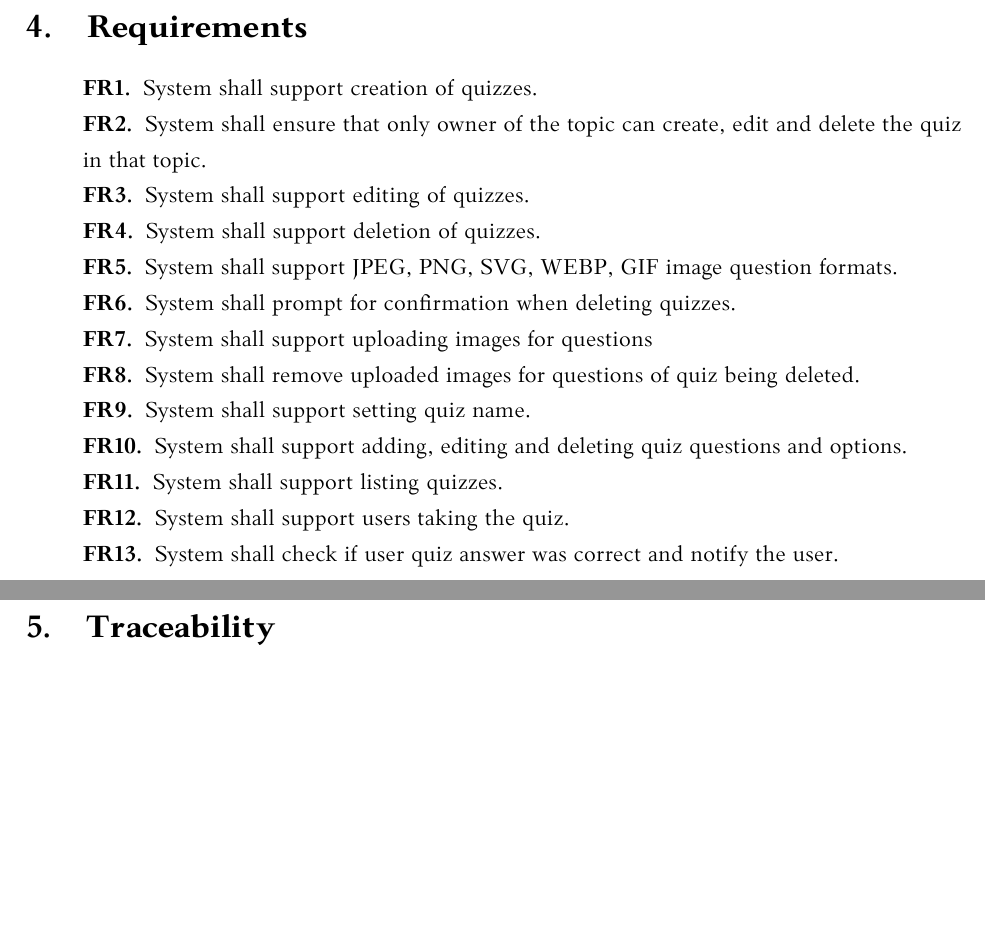
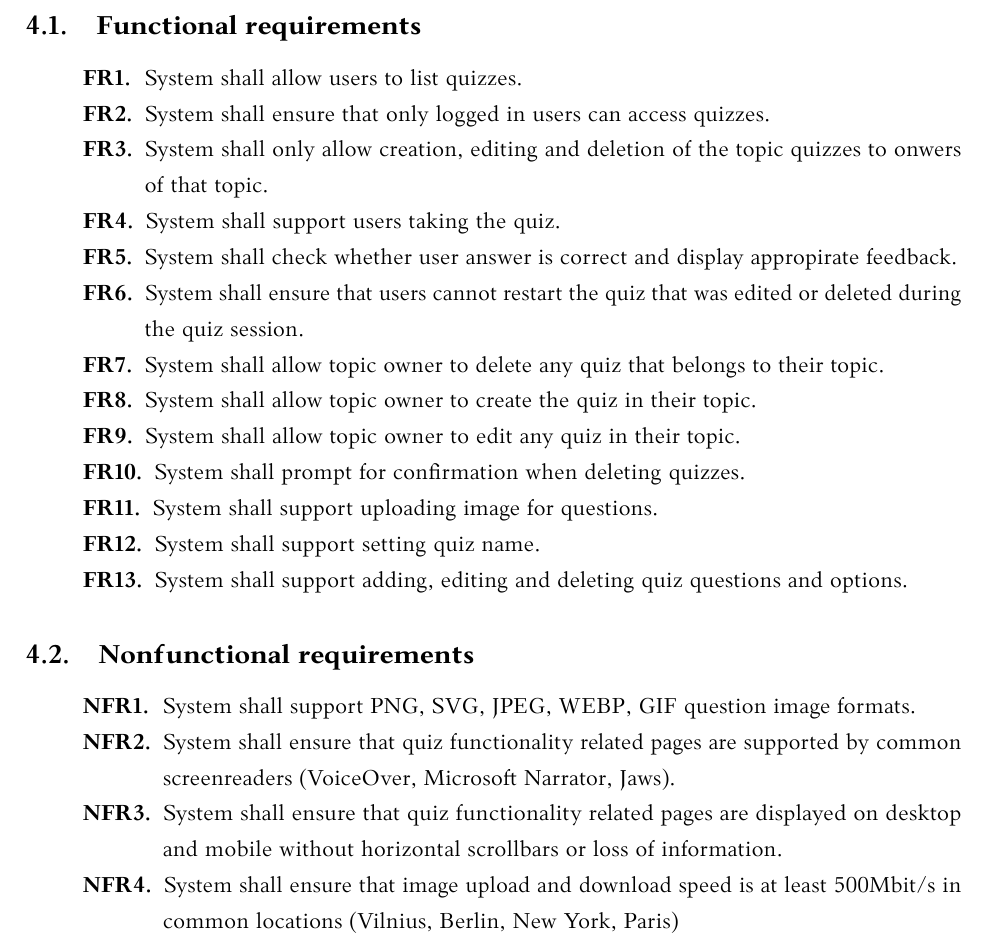
Before and after one commit to piatrashkakanstantinass/psi2, a LaTeX document (lab3/kursinis.tex): two parts of pages 13 and 14 of 15 before the commit and part of page 13 of 15 after it, the two joined at a grey line, cut at the place of the change, the shorter picture padded with empty space. Compiled offline with LuaLaTeX.

Commit message:
feat: finalize requirements

```diff
--- a/lab3/kursinis.tex
+++ b/lab3/kursinis.tex
@@ -317,21 +317,38 @@ The correct \textit{option} is \textit{the option} on top of the Option List.
 
 \section{Requirements}
 
-\begin{description}
-    \item[FR1] System shall support creation of quizzes.
-    \item[FR2] System shall ensure that only owner of the topic can create, edit and delete the quiz in that topic.
-    \item[FR3] System shall support editing of quizzes.
-    \item[FR4] System shall support deletion of quizzes.
-    \item[FR5] System shall support JPEG, PNG, SVG, WEBP, GIF image question formats.
-    \item[FR6] System shall prompt for confirmation when deleting quizzes.
-    \item[FR7] System shall support uploading images for questions
-    \item[FR8] System shall remove uploaded images for questions of quiz being deleted.
-    \item[FR9] System shall support setting quiz name.
-    \item[FR10] System shall support adding, editing and deleting quiz questions and options.
-    \item[FR11] System shall support listing quizzes.
-    \item[FR12] System shall support users taking the quiz.
-    \item[FR13] System shall check if user quiz answer was correct and notify the user.
-\end{description}
+\subsection{Functional requirements}
+
+\newlist{frlist}{enumerate}{1}
+\setlist[frlist]{label=\textbf{FR\arabic*.}, align=left, leftmargin=*}
+
+\begin{frlist}
+    \item System shall allow users to list quizzes.
+    \item System shall ensure that only logged in users can access quizzes.
+    \item System shall only allow creation, editing and deletion of the topic quizzes to onwers of that topic.
+    \item System shall support users taking the quiz.
+    \item System shall check whether user answer is correct and display appropirate feedback.
+    \item System shall ensure that users cannot restart the quiz that was edited or deleted during the quiz session.
+    \item System shall allow topic owner to delete any quiz that belongs to their topic.
+    \item System shall allow topic owner to create the quiz in their topic.
+    \item System shall allow topic owner to edit any quiz in their topic.
+    \item System shall prompt for confirmation when deleting quizzes.
+    \item System shall support uploading image for questions.
+    \item System shall support setting quiz name.
+    \item System shall support adding, editing and deleting quiz questions and options.
+\end{frlist}
+
+\subsection{Nonfunctional requirements}
+
+\newlist{nfrlist}{enumerate}{1}
+\setlist[nfrlist]{label=\textbf{NFR\arabic*.}, align=left, leftmargin=*}
+
+\begin{nfrlist}
+    \item System shall support PNG, SVG, JPEG, WEBP, GIF question image formats.
+    \item System shall ensure that quiz functionality related pages are supported by common screenreaders (VoiceOver, Microsoft Narrator, Jaws).
+    \item System shall ensure that quiz functionality related pages are displayed on desktop and mobile without horizontal scrollbars or loss of information.
+    \item System shall ensure that image upload and download speed is at least 500Mbit/s in common locations (Vilnius, Berlin, New York, Paris)
+\end{nfrlist}
 
 \section{Traceability}
 
```
Also changed, not shown: lab3/kursinis.tex (6 more changed lines).
